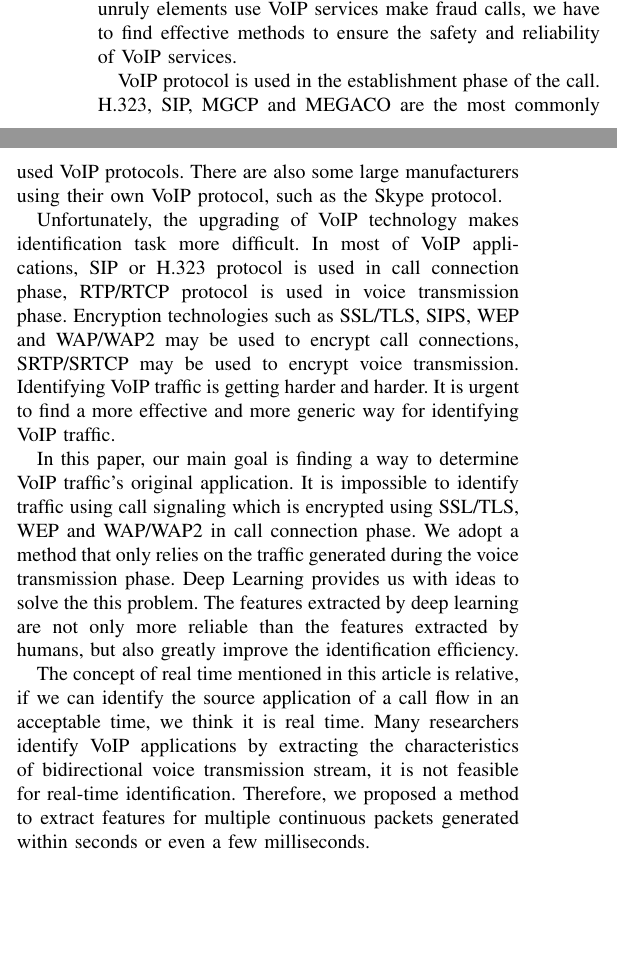
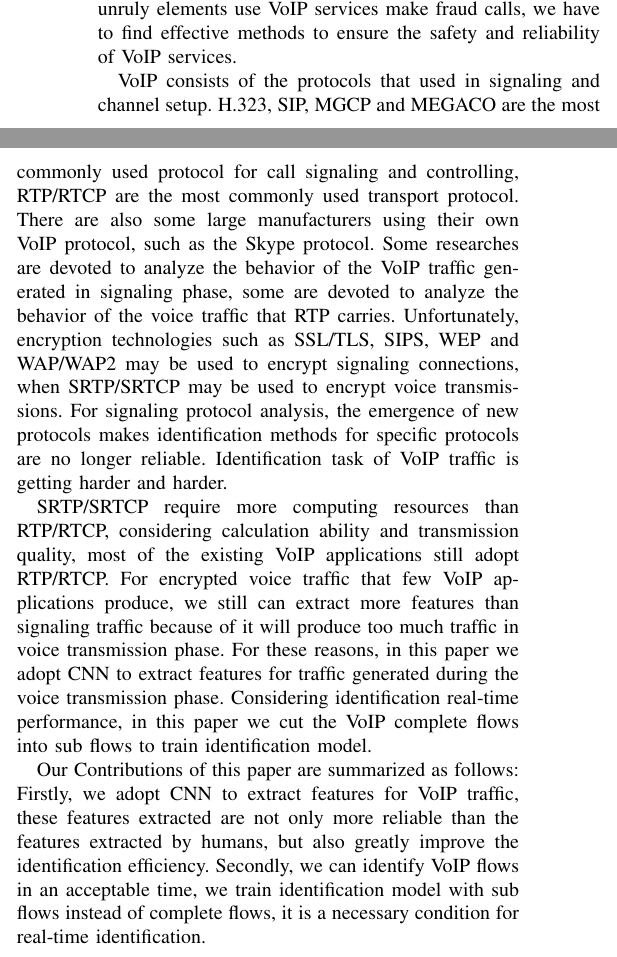
Before and after one commit to rongkangwang/hpcc, a LaTeX paper (conference_041818.tex): two parts of the columns of page 1 of 8, joined at a grey line, cut so that both start at the same text, the shorter picture padded with empty space. Compiled offline with pdfLaTeX; a missing font is replaced by an installed copy or a similar font; a LaTeX package or settings file that is missing is left out.

Commit message:
introduction

```diff
--- a/conference_041818.tex
+++ b/conference_041818.tex
@@ -72,16 +72,23 @@ VoIP(Voice over Internet Protocol) is an internet technology for the delivery vo
 
 %In some private networks, network traffic generated by VoIP applications need to be monitored. For us, we need to intercept specify VoIP applications at the international gateway. It is necessary to identify VoIP application traffic accurately, determine origin of VoIP traffic can help us deal with emergencies.
 
-VoIP protocol is used in the establishment phase of the call. H.323, SIP, MGCP and MEGACO are the most commonly used VoIP protocols. There are also some large manufacturers using their own VoIP protocol, such as the Skype protocol.
+VoIP consists of the protocols that used in signaling and channel setup. H.323, SIP, MGCP and MEGACO are the most commonly used protocol for call signaling and controlling, RTP/RTCP are the most commonly used transport protocol. There are also some large manufacturers using their own VoIP protocol, such as the Skype protocol. Some researches are devoted to analyze the behavior of the VoIP traffic generated in signaling phase, some are devoted to analyze the behavior of the voice traffic that RTP carries. Unfortunately, encryption technologies such as SSL/TLS, SIPS, WEP and WAP/WAP2 may be used to encrypt signaling connections, when SRTP/SRTCP may be used to encrypt voice transmissions. For signaling protocol analysis, the emergence of new protocols makes identification methods for specific protocols are no longer reliable. Identification task of VoIP traffic is getting harder and harder.
 
-Unfortunately, the upgrading of VoIP technology makes identification task more difficult. In most of VoIP applications, SIP or H.323 protocol is used in call connection phase, RTP/RTCP protocol is used in voice transmission phase. Encryption technologies such as SSL/TLS, SIPS, WEP and WAP/WAP2 may be used to encrypt call connections, SRTP/SRTCP may be used to encrypt voice transmission. Identifying VoIP traffic is getting harder and harder. It is urgent to find a more effective and more generic way for identifying VoIP traffic.
+
+%Unfortunately, the upgrading of VoIP technology makes identification task more difficult. In most of VoIP applications, SIP or H.323 protocol is used in call connection phase, RTP/RTCP protocol is used in voice transmission phase. Encryption technologies such as SSL/TLS, SIPS, WEP and WAP/WAP2 may be used to encrypt call connections, SRTP/SRTCP may be used to encrypt voice transmission. Identifying VoIP traffic is getting harder and harder. It is urgent to find a more effective and more generic way for identifying VoIP traffic.
+
 %And VoIP applications are different from applications like HTTP, DNS, which use standard port.
 
-In this paper, our main goal is finding a way to determine VoIP traffic's original application. It is impossible to identify traffic using call signaling which is encrypted using SSL/TLS, WEP and WAP/WAP2 in call connection phase. We adopt a method that only relies on the traffic generated during the voice transmission phase. Deep Learning provides us with ideas to solve the this problem.
+SRTP/SRTCP require more computing resources than RTP/RTCP, considering calculation ability and transmission quality, most of the existing VoIP applications still adopt RTP/RTCP. For encrypted voice traffic that few VoIP applications produce, we still can extract more features than signaling traffic because of it will produce too much traffic in voice transmission phase. For these reasons, in this paper we adopt CNN to extract features for traffic generated during the voice transmission phase. Considering identification real-time performance, in this paper we cut the VoIP complete flows into sub flows to train identification model.
+
+Our Contributions of this paper are summarized as follows: Firstly, we adopt CNN to extract features for VoIP traffic, these features extracted are not only more reliable than the features extracted by humans, but also greatly improve the identification efficiency. Secondly, we can identify VoIP flows in an acceptable time, we train identification model with sub flows instead of complete flows, it is a necessary condition for real-time identification.
+
+%In this paper, our main goal is to find a way to detect VoIP traffic and determine VoIP traffic's original application. It is impossible to identify traffic using call signaling which is encrypted using SSL/TLS, WEP and WAP/WAP2 in call connection phase. We adopt a method that only relies on the traffic generated during the voice transmission phase. Deep Learning provides us with ideas to solve the this problem.
 %Zhanyi Wang \cite{1} proposed the application of Deep Learning on traffic identification.
-The features extracted by deep learning are not only more reliable than the features extracted by humans, but also greatly improve the identification efficiency.
+%The features extracted by deep learning are not only more reliable than the features extracted by humans, but also greatly improve the identification efficiency.
 
-The concept of real time mentioned in this article is relative, if we can identify the source application of a call flow in an acceptable time, we think it is real time. Many researchers identify VoIP applications by extracting the characteristics of bidirectional voice transmission stream, it is not feasible for real-time identification. Therefore, we proposed a method to extract features for multiple continuous packets generated within seconds or even a few milliseconds.
+%The concept of real time mentioned in this article is relative, if we can identify the source application of a call flow in an acceptable time, we think it is real time. Many researchers identify VoIP applications by extracting the characteristics of bidirectional voice transmission stream, it is not feasible for real-time identification. Therefore, we proposed a method to extract features for multiple continuous packets generated within seconds or even a few milliseconds.
+
 %we can do feature extraction for the traffic generated within seconds or even a few milliseconds and apply the extracted features to real-time identification.
 %We need to extract the most accurate features in the shortest possible time for VoIP traffic identification. To make the features more reliable, we proposed a method to extract features for multiple continuous packets.
 
```
Also changed, not shown: reference.bib (+10 -0 lines), conference_041818.pdf, 5 other files.
